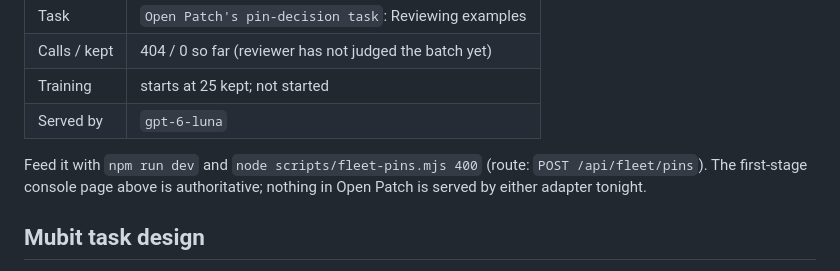
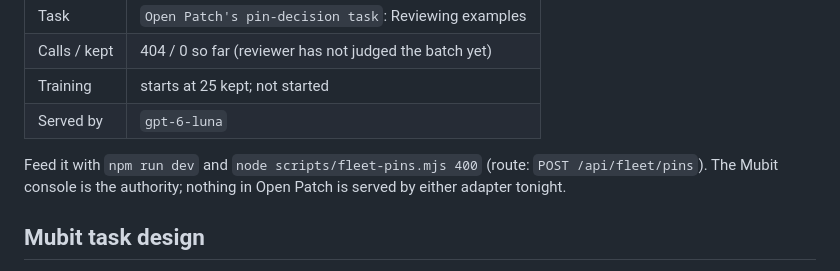
Before and after one commit to Ahamisi/open-patch, a Markdown page: README.md, the part around the change. GitHub-like rendering.

Commit message:
README: wording

```diff
--- a/README.md
+++ b/README.md
@@ -165,7 +165,7 @@ Plan 3 asks a 4B adapter to reproduce long free-text plans, and v1 matches about
 | Training | starts at 25 kept; not started |
 | Served by | `gpt-6-luna` |
 
-Feed it with `npm run dev` and `node scripts/fleet-pins.mjs 400` (route: `POST /api/fleet/pins`). The first-stage console page above is authoritative; nothing in Open Patch is served by either adapter tonight.
+Feed it with `npm run dev` and `node scripts/fleet-pins.mjs 400` (route: `POST /api/fleet/pins`). The Mubit console is the authority; nothing in Open Patch is served by either adapter tonight.
 
 ## Mubit task design
 
```
